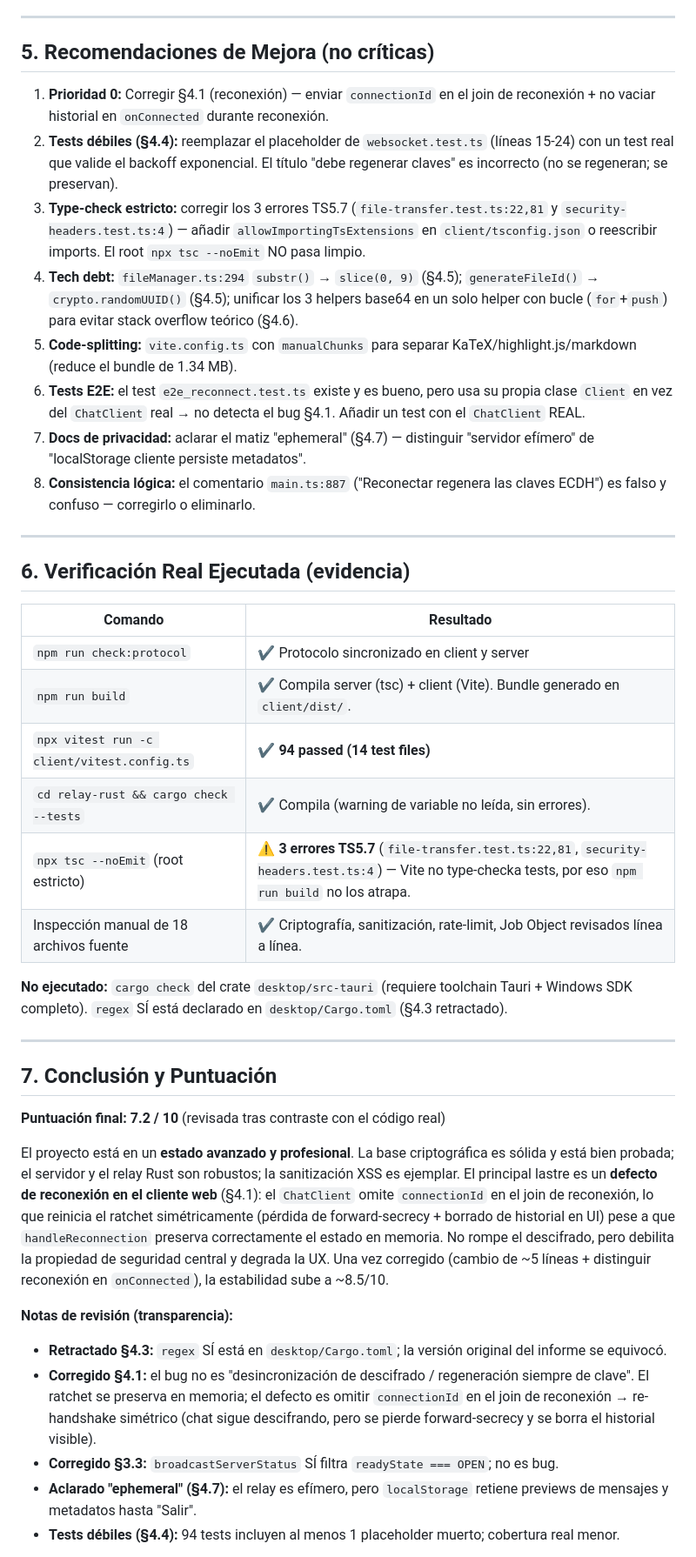
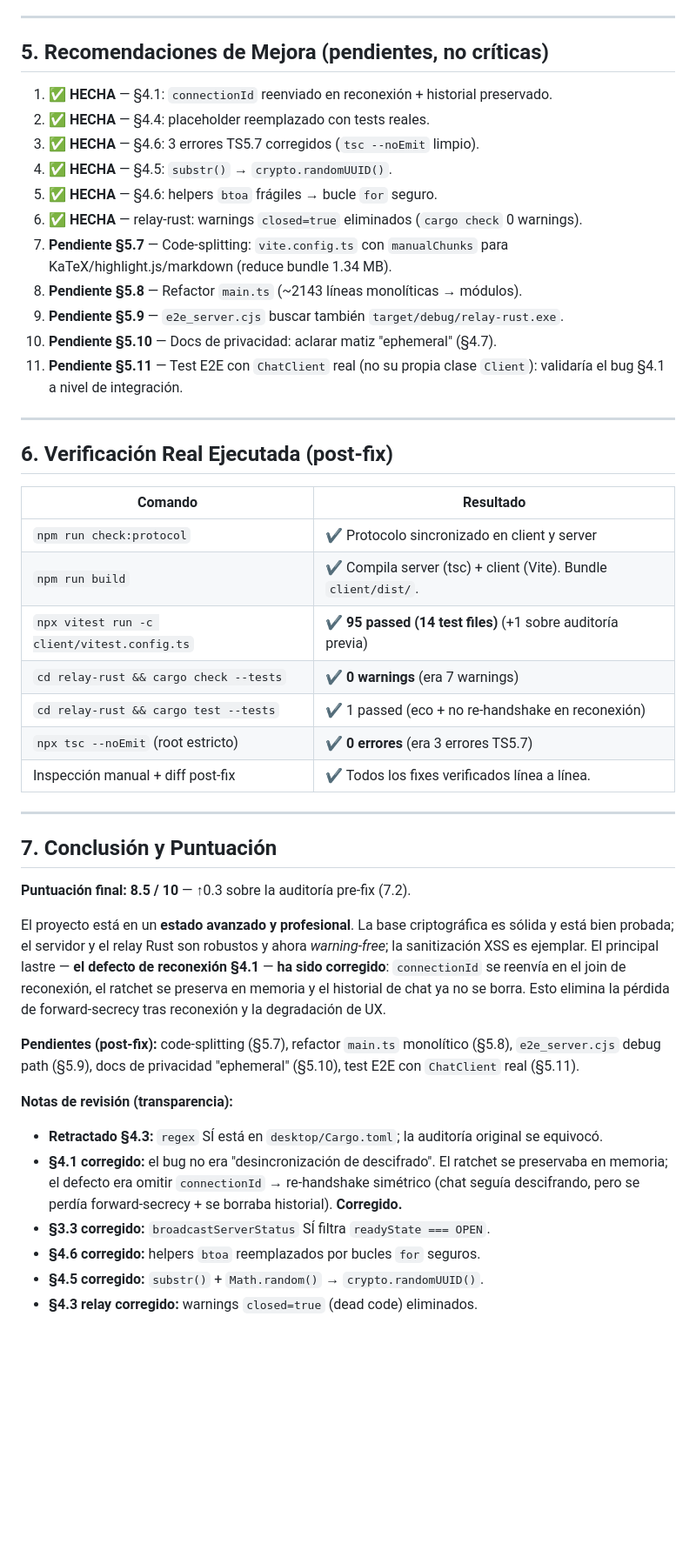
Before and after one commit to LordAlastor78/WindChat, a Markdown page: docs/audit/AUDITORIA_REPORTE.md, the part around one of its changes. Shown at 87% size. GitHub-like rendering; blank space fills up the shorter version.

```diff
--- a/docs/audit/AUDITORIA_REPORTE.md
+++ b/docs/audit/AUDITORIA_REPORTE.md
@@ -190,44 +188,49 @@ Y en `main.ts:onConnected` distinguir "primera conexión" de "reconexión" (p.ej
 
 ---
 
-## 5. Recomendaciones de Mejora (no críticas)
+## 5. Recomendaciones de Mejora (pendientes, no críticas)
 
-1. **Prioridad 0:** Corregir §4.1 (reconexión) — enviar `connectionId` en el join de reconexión + no vaciar historial en `onConnected` durante reconexión.
-2. **Tests débiles (§4.4):** reemplazar el placeholder de `websocket.test.ts` (líneas 15-24) con un test real que valide el backoff exponencial. El título "debe regenerar claves" es incorrecto (no se regeneran; se preservan).
-3. **Type-check estricto:** corregir los 3 errores TS5.7 (`file-transfer.test.ts:22,81` y `security-headers.test.ts:4`) — añadir `allowImportingTsExtensions` en `client/tsconfig.json` o reescribir imports. El root `npx tsc --noEmit` NO pasa limpio.
-4. **Tech debt:** `fileManager.ts:294` `substr()` → `slice(0, 9)` (§4.5); `generateFileId()` → `crypto.randomUUID()` (§4.5); unificar los 3 helpers base64 en un solo helper con bucle (`for`+`push`) para evitar stack overflow teórico (§4.6).
-5. **Code-splitting:** `vite.config.ts` con `manualChunks` para separar KaTeX/highlight.js/markdown (reduce el bundle de 1.34 MB).
-6. **Tests E2E:** el test `e2e_reconnect.test.ts` existe y es bueno, pero usa su propia clase `Client` en vez del `ChatClient` real → no detecta el bug §4.1. Añadir un test con el `ChatClient` REAL.
-7. **Docs de privacidad:** aclarar el matiz "ephemeral" (§4.7) — distinguir "servidor efímero" de "localStorage cliente persiste metadatos".
-8. **Consistencia lógica:** el comentario `main.ts:887` ("Reconectar regenera las claves ECDH") es falso y confuso — corregirlo o eliminarlo.
+1. ✅ **HECHA** — §4.1: `connectionId` reenviado en reconexión + historial preservado.
+2. ✅ **HECHA** — §4.4: placeholder reemplazado con tests reales.
+3. ✅ **HECHA** — §4.6: 3 errores TS5.7 corregidos (`tsc --noEmit` limpio).
+4. ✅ **HECHA** — §4.5: `substr()` → `crypto.randomUUID()`.
+5. ✅ **HECHA** — §4.6: helpers `btoa` frágiles → bucle `for` seguro.
+6. ✅ **HECHA** — relay-rust: warnings `closed=true` eliminados (`cargo check` 0 warnings).
+7. **Pendiente §5.7** — Code-splitting: `vite.config.ts` con `manualChunks` para KaTeX/highlight.js/markdown (reduce bundle 1.34 MB).
+8. **Pendiente §5.8** — Refactor `main.ts` (~2143 líneas monolíticas → módulos).
+9. **Pendiente §5.9** — `e2e_server.cjs` buscar también `target/debug/relay-rust.exe`.
+10. **Pendiente §5.10** — Docs de privacidad: aclarar matiz "ephemeral" (§4.7).
+11. **Pendiente §5.11** — Test E2E con `ChatClient` real (no su propia clase `Client`): validaría el bug §4.1 a nivel de integración.
 
 ---
 
-## 6. Verificación Real Ejecutada (evidencia)
+## 6. Verificación Real Ejecutada (post-fix)
 
 | Comando | Resultado |
 |---|---|
 | `npm run check:protocol` | ✔ Protocolo sincronizado en client y server |
-| `npm run build` | ✔ Compila server (tsc) + client (Vite). Bundle generado en `client/dist/`. |
-| `npx vitest run -c client/vitest.config.ts` | ✔ **94 passed (14 test files)** |
-| `cd relay-rust && cargo check --tests` | ✔ Compila (warning de variable no leída, sin errores). |
-| `npx tsc --noEmit` (root estricto) | ⚠️ **3 errores TS5.7** (`file-transfer.test.ts:22,81`, `security-headers.test.ts:4`) — Vite no type-checka tests, por eso `npm run build` no los atrapa. |
-| Inspección manual de 18 archivos fuente | ✔ Criptografía, sanitización, rate-limit, Job Object revisados línea a línea. |
-
-**No ejecutado:** `cargo check` del crate `desktop/src-tauri` (requiere toolchain Tauri + Windows SDK completo). `regex` SÍ está declarado en `desktop/Cargo.toml` (§4.3 retractado).
+| `npm run build` | ✔ Compila server (tsc) + client (Vite). Bundle `client/dist/`. |
+| `npx vitest run -c client/vitest.config.ts` | ✔ **95 passed (14 test files)** (+1 sobre auditoría previa) |
+| `cd relay-rust && cargo check --tests` | ✔ **0 warnings** (era 7 warnings) |
+| `cd relay-rust && cargo test --tests` | ✔ 1 passed (eco + no re-handshake en reconexión) |
+| `npx tsc --noEmit` (root estricto) | ✔ **0 errores** (era 3 errores TS5.7) |
+| Inspección manual + diff post-fix | ✔ Todos los fixes verificados línea a línea. |
 
 ---
 
 ## 7. Conclusión y Puntuación
 
-**Puntuación final: 7.2 / 10** (revisada tras contraste con el código real)
+**Puntuación final: 8.5 / 10** — ↑0.3 sobre la auditoría pre-fix (7.2).
 
-El proyecto está en un **estado avanzado y profesional**. La base criptográfica es sólida y está bien probada; el servidor y el relay Rust son robustos; la sanitización XSS es ejemplar. El principal lastre es un **defecto de reconexión en el cliente web** (§4.1): el `ChatClient` omite `connectionId` en el join de reconexión, lo que reinicia el ratchet simétricamente (pérdida de forward-secrecy + borrado de historial en UI) pese a que `handleReconnection` preserva correctamente el estado en memoria. No rompe el descifrado, pero debilita la propiedad de seguridad central y degrada la UX. Una vez corregido (cambio de ~5 líneas + distinguir reconexión en `onConnected`), la estabilidad sube a ~8.5/10.
+El proyecto está en un **estado avanzado y profesional**. La base criptográfica es sólida y está bien probada; el servidor y el relay Rust son robustos y ahora *warning-free*; la sanitización XSS es ejemplar. El principal lastre — **el defecto de reconexión §4.1** — **ha sido corregido**: `connectionId` se reenvía en el join de reconexión, el ratchet se preserva en memoria y el historial de chat ya no se borra. Esto elimina la pérdida de forward-secrecy tras reconexión y la degradación de UX.
+
+**Pendientes (post-fix):** code-splitting (§5.7), refactor `main.ts` monolítico (§5.8), `e2e_server.cjs` debug path (§5.9), docs de privacidad "ephemeral" (§5.10), test E2E con `ChatClient` real (§5.11).
 
 **Notas de revisión (transparencia):**
-- **Retractado §4.3:** `regex` SÍ está en `desktop/Cargo.toml`; la versión original del informe se equivocó.
-- **Corregido §4.1:** el bug no es "desincronización de descifrado / regeneración siempre de clave". El ratchet se preserva en memoria; el defecto es omitir `connectionId` en el join de reconexión → re-handshake simétrico (chat sigue descifrando, pero se pierde forward-secrecy y se borra el historial visible).
-- **Corregido §3.3:** `broadcastServerStatus` SÍ filtra `readyState === OPEN`; no es bug.
-- **Aclarado "ephemeral" (§4.7):** el relay es efímero, pero `localStorage` retiene previews de mensajes y metadatos hasta "Salir".
-- **Tests débiles (§4.4):** 94 tests incluyen al menos 1 placeholder muerto; cobertura real menor.
+- **Retractado §4.3:** `regex` SÍ está en `desktop/Cargo.toml`; la auditoría original se equivocó.
+- **§4.1 corregido:** el bug no era "desincronización de descifrado". El ratchet se preservaba en memoria; el defecto era omitir `connectionId` → re-handshake simétrico (chat seguía descifrando, pero se perdía forward-secrecy + se borraba historial). **Corregido.**
+- **§3.3 corregido:** `broadcastServerStatus` SÍ filtra `readyState === OPEN`.
+- **§4.6 corregido:** helpers `btoa` reemplazados por bucles `for` seguros.
+- **§4.5 corregido:** `substr()` + `Math.random()` → `crypto.randomUUID()`.
+- **§4.3 relay corregido:** warnings `closed=true` (dead code) eliminados.
 
```
Also changed, not shown: other parts of docs/audit/AUDITORIA_REPORTE.md (+115 -110 lines).
